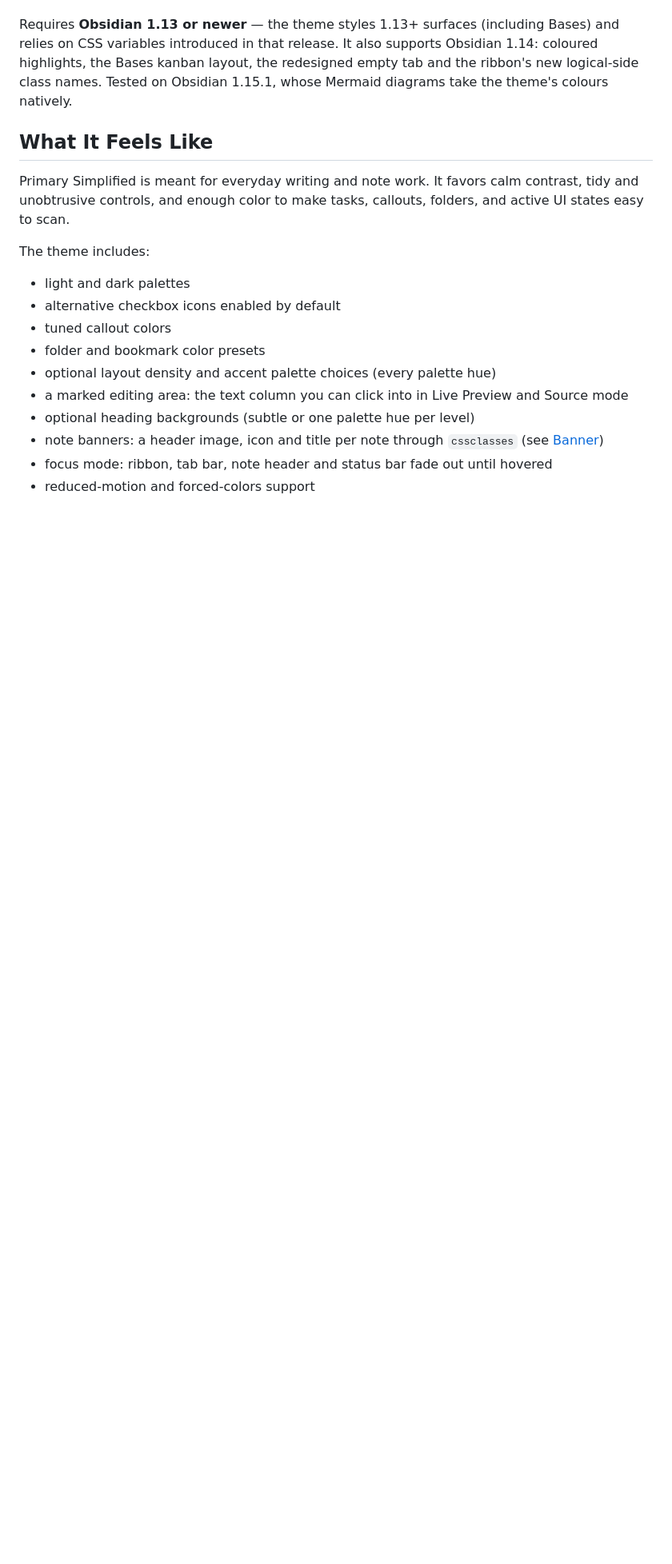
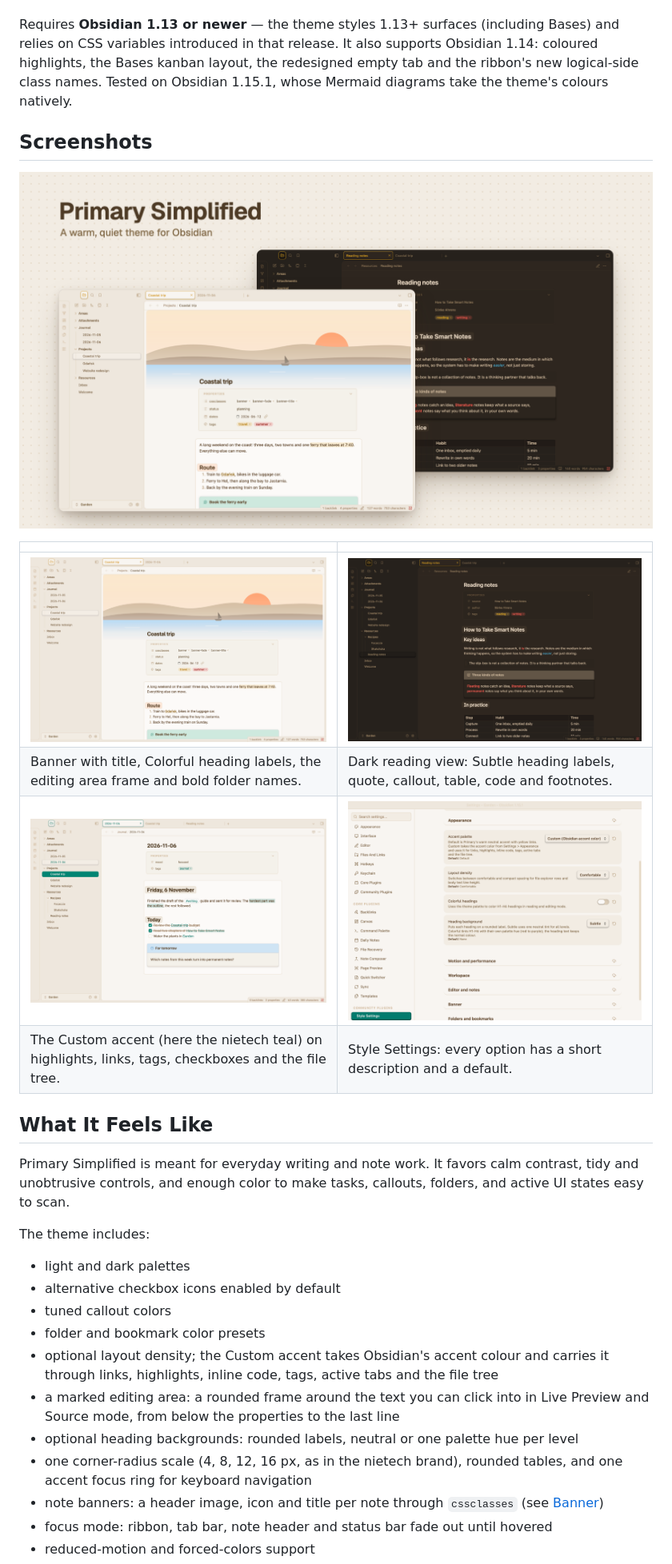
Before and after one commit to voi-tech/obsidian-primary-simplified, a Markdown page: README.md, the part around one of its changes. Shown at 80% size. GitHub-like rendering; pictures changed too: screenshot.png, screenshots/custom-accent.png (added), screenshots/dark-reading.png (added); blank space fills up the shorter version.

```diff
--- a/README.md
+++ b/README.md
@@ -15,6 +15,17 @@ layout, the redesigned empty tab and the ribbon's new logical-side class
 names. Tested on Obsidian 1.15.1, whose Mermaid diagrams take the theme's
 colours natively.
 
+## Screenshots
+
+![Primary Simplified in light and dark mode](screenshot.png)
+
+| | |
+| --- | --- |
+| ![A note with a banner, heading labels and the editing area in light mode](screenshots/light-banner.png) | ![Reading view in dark mode with a quote, a callout, a table and code](screenshots/dark-reading.png) |
+| Banner with title, Colorful heading labels, the editing area frame and bold folder names. | Dark reading view: Subtle heading labels, quote, callout, table, code and footnotes. |
+| ![A journal note with a teal Custom accent](screenshots/custom-accent.png) | ![The theme's Style Settings, Appearance section](screenshots/style-settings.png) |
+| The Custom accent (here the nietech teal) on highlights, links, tags, checkboxes and the file tree. | Style Settings: every option has a short description and a default. |
+
 ## What It Feels Like
 
 Primary Simplified is meant for everyday writing and note work. It favors
@@ -27,10 +38,15 @@ The theme includes:
 - alternative checkbox icons enabled by default
 - tuned callout colors
 - folder and bookmark color presets
-- optional layout density and accent palette choices (every palette hue)
-- a marked editing area: the text column you can click into in Live Preview
-  and Source mode
-- optional heading backgrounds (subtle or one palette hue per level)
+- optional layout density; the Custom accent takes Obsidian's accent colour
+  and carries it through links, highlights, inline code, tags, active tabs
+  and the file tree
+- a marked editing area: a rounded frame around the text you can click into
+  in Live Preview and Source mode, from below the properties to the last line
+- optional heading backgrounds: rounded labels, neutral or one palette hue per
+  level
+- one corner-radius scale (4, 8, 12, 16 px, as in the nietech brand), rounded
+  tables, and one accent focus ring for keyboard navigation
 - note banners: a header image, icon and title per note through `cssclasses`
   (see [Banner](#banner))
 - focus mode: ribbon, tab bar, note header and status bar fade out until
```
Also changed, not shown: other parts of README.md (+3 -2 lines), 3 other files.
